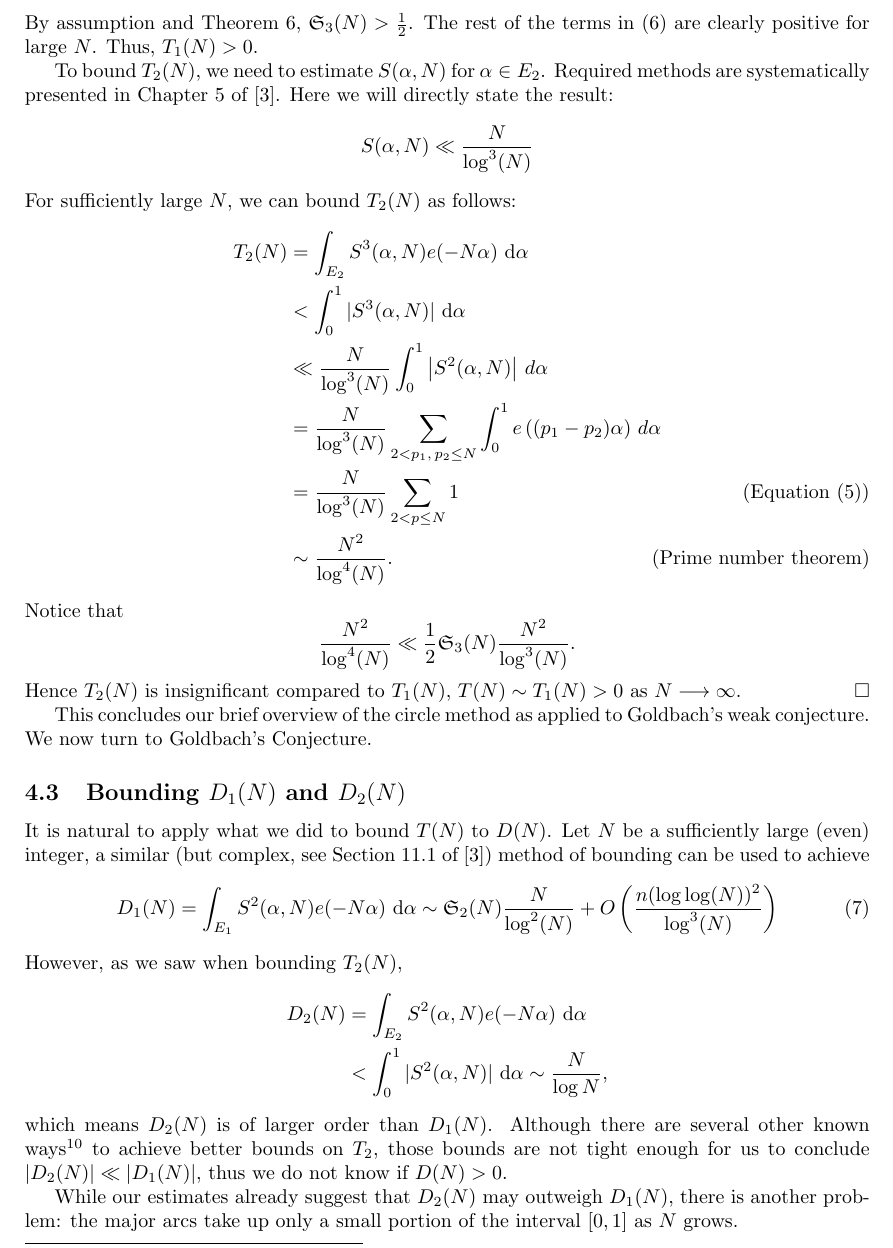
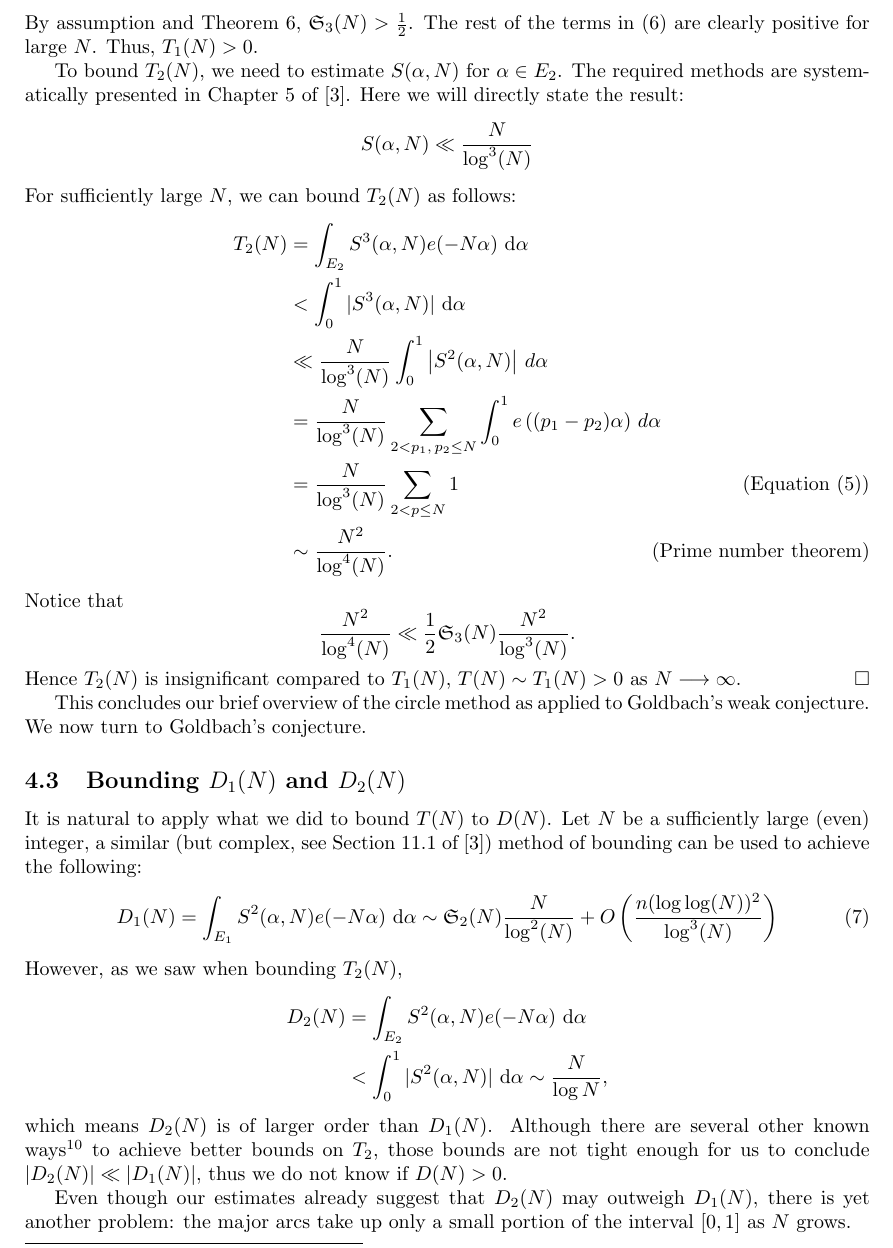
Before and after one commit to YoungkoonLi/Math-Projects, a LaTeX document (U(t)-Mathazine Summer 2025/article.tex): part of page 6 of 7, cut so that both start at the same text. Compiled offline with pdfLaTeX.

Commit message:
Add files via upload

```diff
--- a/U(t)-Mathazine Summer 2025/article.tex
+++ b/U(t)-Mathazine Summer 2025/article.tex
@@ -199,7 +199,7 @@ Vinogradov gave that
 By assumption and Theorem \ref{single}, $\mathfrak{S}_3(N) > \frac{1}{2}$.
 The rest of the terms in (\ref{T1}) are clearly positive for large $N$. Thus, $T_1(N) > 0$.
 
-To bound $T_2(N)$, we need to estimate $S(\alpha, N)$ for $\alpha \in E_2$. Required methods are systematically presented in Chapter 5 of \cite{pan}. Here we will directly state the result:
+To bound $T_2(N)$, we need to estimate $S(\alpha, N)$ for $\alpha \in E_2$. The required methods are systematically presented in Chapter 5 of \cite{pan}. Here we will directly state the result:
 \begin{equation*}
     S(\alpha, N) \ll \frac{N}{\log^3(N)}
 \end{equation*}
@@ -218,9 +218,9 @@ Notice that
 \end{equation*}
 Hence $T_2(N)$ is insignificant compared to $T_1(N)$, $T(N) \sim T_1(N) > 0$ as $N \longrightarrow \infty. \hfill \square$
 
-This concludes our brief overview of the circle method as applied to Goldbach’s weak conjecture. We now turn to Goldbach's Conjecture.
+This concludes our brief overview of the circle method as applied to Goldbach’s weak conjecture. We now turn to Goldbach's conjecture.
 \subsection{Bounding $D_1(N)$ and $D_2(N)$}
-It is natural to apply what we did to bound $T(N)$ to $D(N)$. Let $N$ be a sufficiently large (even) integer, a similar (but complex, see Section 11.1 of \cite{pan}) method of bounding  can be used to achieve
+It is natural to apply what we did to bound $T(N)$ to $D(N)$. Let $N$ be a sufficiently large (even) integer, a similar (but complex, see Section 11.1 of \cite{pan}) method of bounding can be used to achieve the following:
 \begin{equation}
 D_1(N) = \int_{E_1} S^2(\alpha, N)e(-N\alpha) \ \mathrm{d}\alpha
 \sim \mathfrak{S}_2(N) \frac{N}{\log^2 (N)} + O\left( \frac{n (\log \log (N))^2}{\log^3 (N)} \right)
@@ -232,7 +232,7 @@ However, as we saw when bounding $T_2(N)$,
 \end{align*}
 which means $D_2(N)$ is of larger order than $D_1(N)$. Although there are several other known ways\footnote{One approach is to apply the Cauchy--Schwarz inequality, which we leave as an exercise. Chen Jingrun proposed applying the circle method directly to the minor arcs $E_2$ (see Appendix I of \cite{pan}), dividing $E_2$ into two parts: $E_2'$ and $E_3$. Over $E_2'$, the contribution to $D_2(N)$ is negligible, so the remaining challenge lies in analyzing the integral over $E_3$, a much smaller subset of $E_2$, though a bound is still out of reach.} to achieve better bounds on $T_2$, those bounds are not tight enough for us to conclude $|D_2(N)| \ll |D_1(N)|$, thus we do not know if $D(N) > 0$.
 
-While our estimates already suggest that $D_2(N)$ may outweigh $D_1(N)$, there is another problem: the major arcs take up only a small portion of the interval $[0,1]$ as $N$ grows.
+Even though our estimates already suggest that $D_2(N)$ may outweigh $D_1(N)$, there is yet another problem: the major arcs take up only a small portion of the interval $[0,1]$ as $N$ grows.
 \begin{theorem}\label{density}
     $\displaystyle \lim_{N\rightarrow \infty} \mu(E_1) = 0$, where $\mu$ is the Lebesgue measure on $\mathbb{R}$.
 \end{theorem}
```
Also changed, not shown: U(t)-Mathazine Summer 2025/article.pdf.
